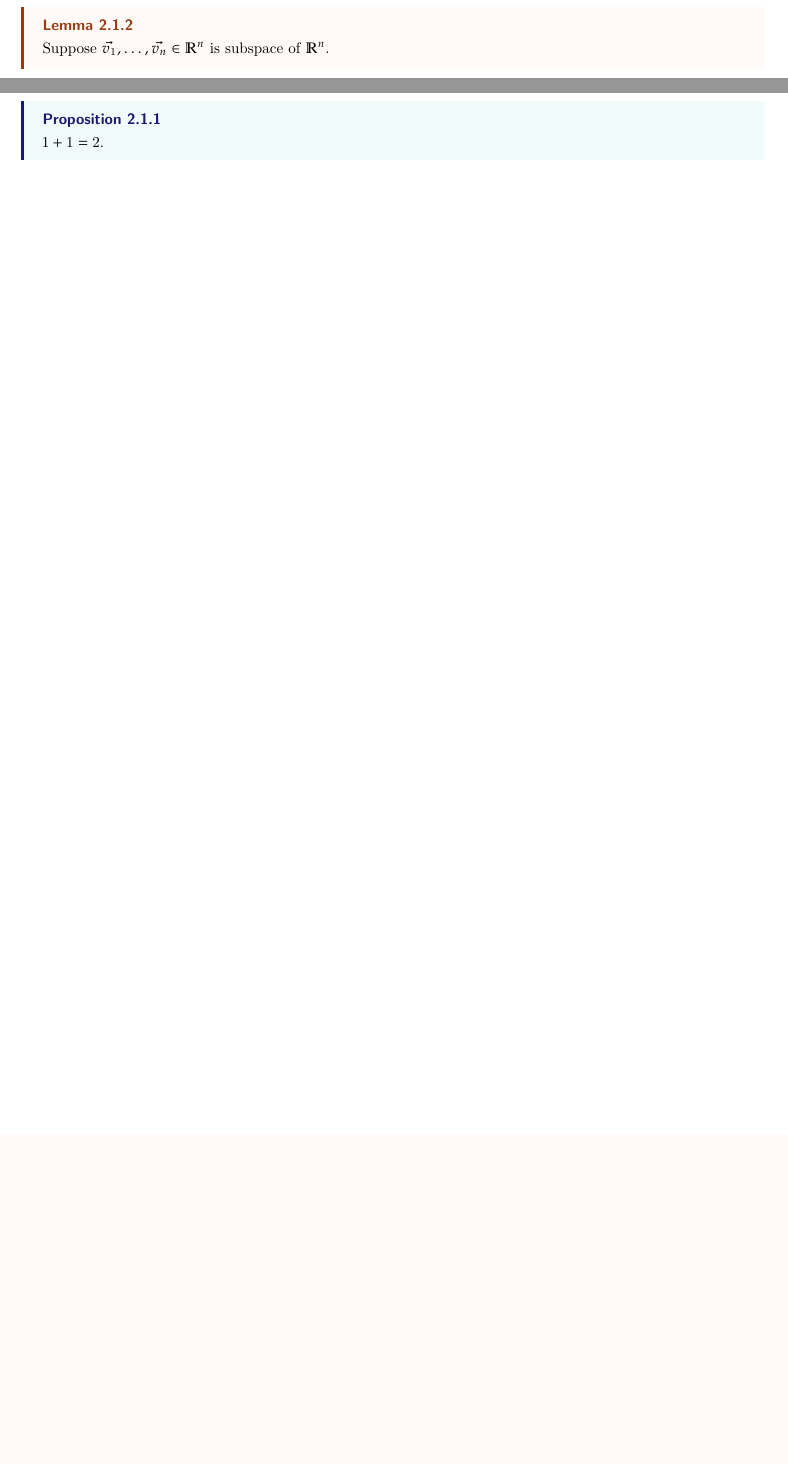
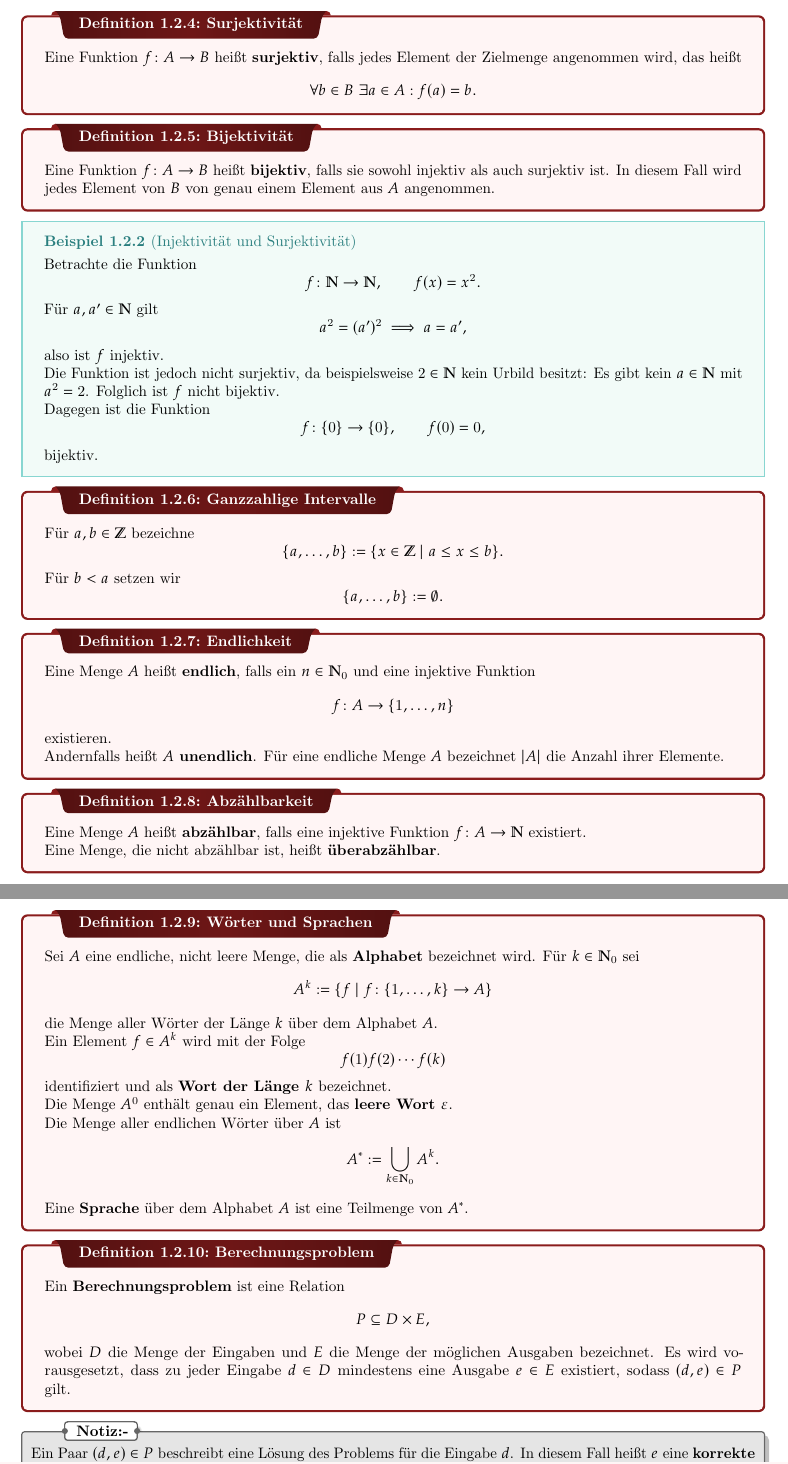
Before and after one commit to call-amethyst/citrine, a LaTeX document (ws2026/algorithmic-mathematics/main.tex, which reads ws2026/algorithmic-mathematics/chapters/first.tex): two parts of pages 5 and 6 of 6 before the commit and two parts of pages 5 and 6 of 7 after it, joined at a grey line, cut at the place of the change, the shorter picture padded with empty space. Compiled offline with pdfLaTeX.

Commit message:
AlMa 2026-10-13

```diff
--- a/ws2026/algorithmic-mathematics/chapters/first.tex
+++ b/ws2026/algorithmic-mathematics/chapters/first.tex
@@ -106,0 +125 @@
+  Eine Funktion $f \colon A \to B$ heißt \textbf{injektiv}, falls
@@ -106,0 +136,117 @@
+\dfn{Surjektivität}{
+  Eine Funktion $f \colon A \to B$ heißt \textbf{surjektiv}, falls
+  jedes Element der Zielmenge angenommen wird, das heißt
+  \[
+    \forall b \in B\ \exists a \in A: f(a)=b.
+  \]
+}
+
+\dfn{Bijektivität}{
+  Eine Funktion $f \colon A \to B$ heißt \textbf{bijektiv}, falls
+  sie sowohl injektiv als auch surjektiv ist.
+  In diesem Fall wird jedes Element von $B$ von genau einem Element
+  aus $A$ angenommen.
+}
+
+\ex{Injektivität und Surjektivität}{
+  Betrachte die Funktion
+  \[
+    f \colon \bbN \to \bbN, \qquad f(x)=x^2.
+  \]
+  Für $a,a' \in \bbN$ gilt
+  \[
+    a^2=(a')^2 \implies a=a',
+  \]
+  also ist $f$ injektiv.
+
+  Die Funktion ist jedoch nicht surjektiv, da beispielsweise
+  $2 \in \bbN$ kein Urbild besitzt: Es gibt kein $a \in \bbN$
+  mit $a^2=2$. Folglich ist $f$ nicht bijektiv.
+
+  Dagegen ist die Funktion
+  \[
+    f \colon \{0\} \to \{0\}, \qquad f(0)=0,
+  \]
+  bijektiv.
+}
+
+\dfn{Ganzzahlige Intervalle}{
+  Für $a,b \in \bbZ$ bezeichne
+  \[
+    \{a,\dots,b\}
+    := \{x \in \bbZ \mid a \leq x \leq b\}.
+  \]
+  Für $b<a$ setzen wir
+  \[
+    \{a,\dots,b\} := \emptyset.
+  \]
+}
+
+\dfn{Endlichkeit}{
+  Eine Menge $A$ heißt \textbf{endlich}, falls ein $n \in \bbN_0$
+  und eine injektive Funktion
+  \[
+    f \colon A \to \{1,\dots,n\}
+  \]
+  existieren.
+
+  Andernfalls heißt $A$ \textbf{unendlich}.
+  Für eine endliche Menge $A$ bezeichnet $|A|$ die Anzahl ihrer
+  Elemente.
+}
+
+\dfn{Abzählbarkeit}{
+  Eine Menge $A$ heißt \textbf{abzählbar}, falls eine injektive
+  Funktion $f \colon A \to \bbN$ existiert.
+
+  Eine Menge, die nicht abzählbar ist, heißt
+  \textbf{überabzählbar}.
+}
+
+\dfn{Wörter und Sprachen}{
+  Sei $A$ eine endliche, nicht leere Menge, die als
+  \textbf{Alphabet} bezeichnet wird. Für $k \in \bbN_0$ sei
+  \[
+    A^k := \{f \mid f \colon \{1,\dots,k\} \to A\}
+  \]
+  die Menge aller Wörter der Länge $k$ über dem Alphabet $A$.
+
+  Ein Element $f \in A^k$ wird mit der Folge
+  \[
+    f(1)f(2)\cdots f(k)
+  \]
+  identifiziert und als \textbf{Wort der Länge $k$} bezeichnet.
+
+  Die Menge $A^0$ enthält genau ein Element, das
+  \textbf{leere Wort} $\varepsilon$.
+
+  Die Menge aller endlichen Wörter über $A$ ist
+  \[
+    A^* := \bigcup_{k \in \bbN_0} A^k.
+  \]
+  Eine \textbf{Sprache} über dem Alphabet $A$ ist eine Teilmenge
+  von $A^*$.
+}
+
+\dfn{Berechnungsproblem}{
+  Ein \textbf{Berechnungsproblem} ist eine Relation
+  \[
+    P \subseteq D \times E,
+  \]
+  wobei $D$ die Menge der Eingaben und $E$ die Menge der möglichen
+  Ausgaben bezeichnet. Es wird vorausgesetzt, dass zu jeder Eingabe
+  $d \in D$ mindestens eine Ausgabe $e \in E$ existiert, sodass
+  $(d,e) \in P$ gilt.
+}
+
+\nt{
+  Ein Paar $(d,e) \in P$ beschreibt eine Lösung des Problems für
+  die Eingabe $d$. In diesem Fall heißt $e$ eine
+  \textbf{korrekte Ausgabe} für die Eingabe $d$.
+
+  Die Elemente von $D$ heißen \textbf{Instanzen} des Problems.
+}
+
+\dfn{Eindeutigkeit und Problemtypen}{
+  Ein Berechnungsproblem $P \subseteq D \times E$ heißt
+  \textbf{eindeutig}, falls zu jeder Eingabe $d \in D$ genau eine
@@ -106,0 +282,4 @@
+\nt{
+  Unterschiedliche formale Definitionen von Algorithmen können
+  unter geeigneten Voraussetzungen dieselbe Berechenbarkeit
+  beschreiben.
```
Also changed, not shown: ws2026/algorithmic-mathematics/main.tex (+0 -1 lines), ws2026/algorithmic-mathematics/chapters/first.tex (76 more changed lines).
